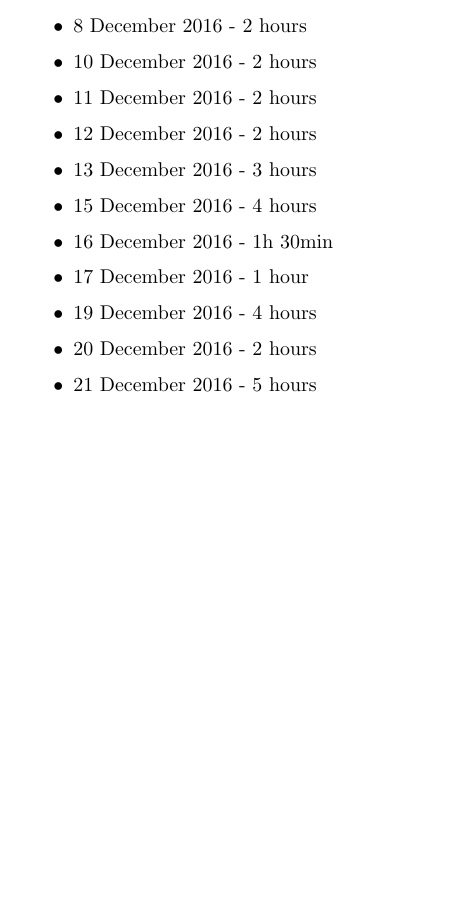
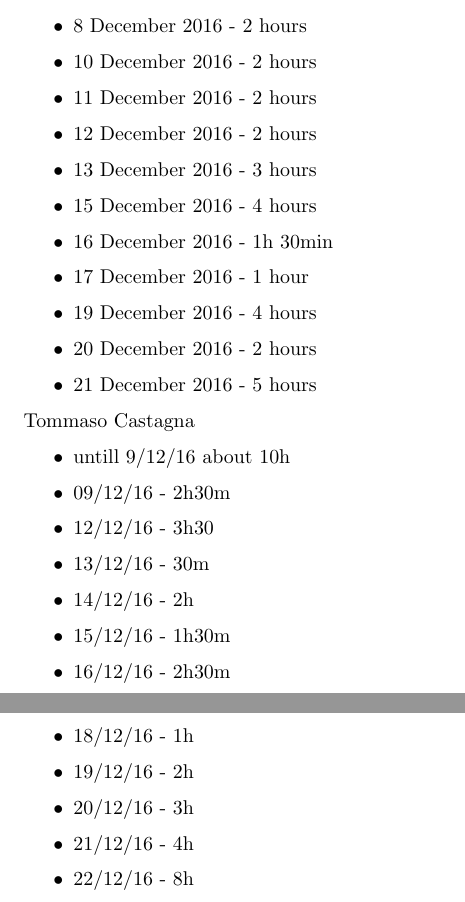
Before and after one commit to tommicasta/casalino.castagna-SE2, a LaTeX document (DD/DD.tex, which reads DD/effort-spent/main.tex): part of page 37 of 37 before the commit and two parts of pages 37 and 38 of 38 after it, the two joined at a grey line, cut so that both start at the same text, the shorter picture padded with empty space. Compiled offline with pdfLaTeX.

Commit message:
Effort updatet

```diff
--- a/DD/effort-spent/main.tex
+++ b/DD/effort-spent/main.tex
@@ -24,3 +24,20 @@
 		\item 20 December 2016 - 2 hours
 		\item 21 December 2016 - 5 hours
 	\end{itemize}
+
+	Tommaso Castagna
+
+	\begin{itemize}
+		\item untill 9/12/16 about 10h
+		\item 09/12/16 - 2h30m
+		\item 12/12/16 - 3h30
+		\item 13/12/16 - 30m
+		\item 14/12/16 - 2h
+		\item 15/12/16 - 1h30m
+		\item 16/12/16 - 2h30m
+		\item 18/12/16 - 1h
+		\item 19/12/16 - 2h
+		\item 20/12/16 - 3h
+		\item 21/12/16 - 4h
+		\item 22/12/16 - 8h
+	\end{itemize}
```
Also changed, not shown: DD/DD.pdf.
